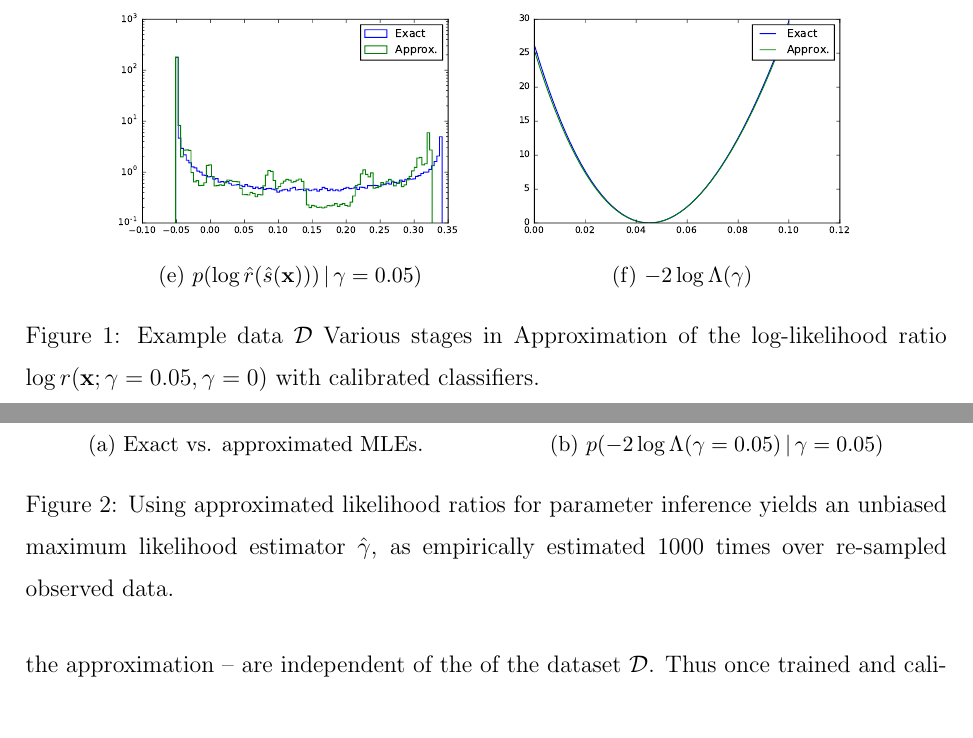
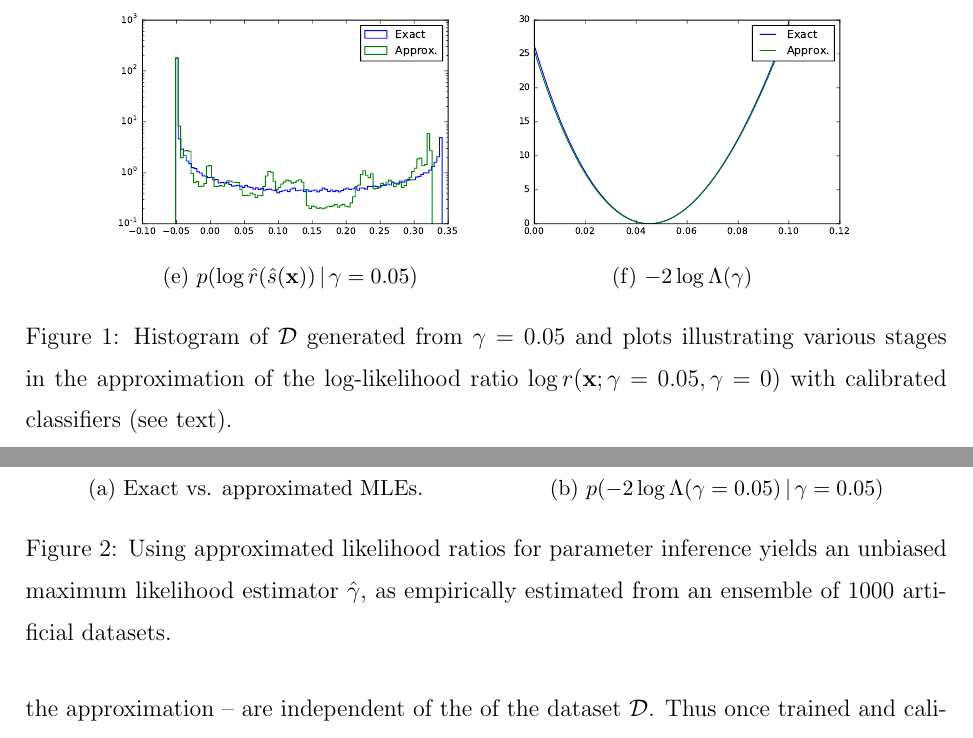
Before and after one commit to cranmer/parametrized-learning, a LaTeX paper (jasa/paper-jasa.tex): two parts of pages 17 and 18 of 35, joined at a grey line, cut so that both start at the same text. Compiled offline with pdfLaTeX.

Commit message:
minor changes

```diff
--- a/jasa/paper-jasa.tex
+++ b/jasa/paper-jasa.tex
@@ -978,9 +978,9 @@ resulting as expected in even more accurate approximations.
         \label{fig:likelihood}
     \end{subfigure}
 
-    \caption{Example data $\mathcal{D}$ Various stages in Approximation of the log-likelihood ratio
-             $\log r(\mathbf{x};\gamma=0.05,\gamma=0)$
-             with calibrated classifiers. }
+    \caption{Histogram of $\mathcal{D}$ generated from $\gamma=0.05$ and plots illustrating various stages in
+    the approximation of the log-likelihood ratio  $\log r(\mathbf{x};\gamma=0.05,\gamma=0)$
+             with calibrated classifiers (see text). }
 \end{figure}
 
 %The first feature to highlight is that, in the finite sample setting, uncalibrated
@@ -1095,7 +1095,7 @@ the mixture, if possible).
     \end{subfigure}
 
     \caption{Using approximated likelihood ratios for parameter inference yields an unbiased maximum likelihood estimator
-            $\hat \gamma$, as empirically estimated 1000 times over re-sampled observed data.}
+            $\hat \gamma$, as empirically estimated from an ensemble of 1000 artificial datasets.}
     \label{fig:2}
 \end{figure}
 
```
Also changed, not shown: jasa/paper-jasa.pdf, jasa/paper-jasa.tex (2 more changed lines).
